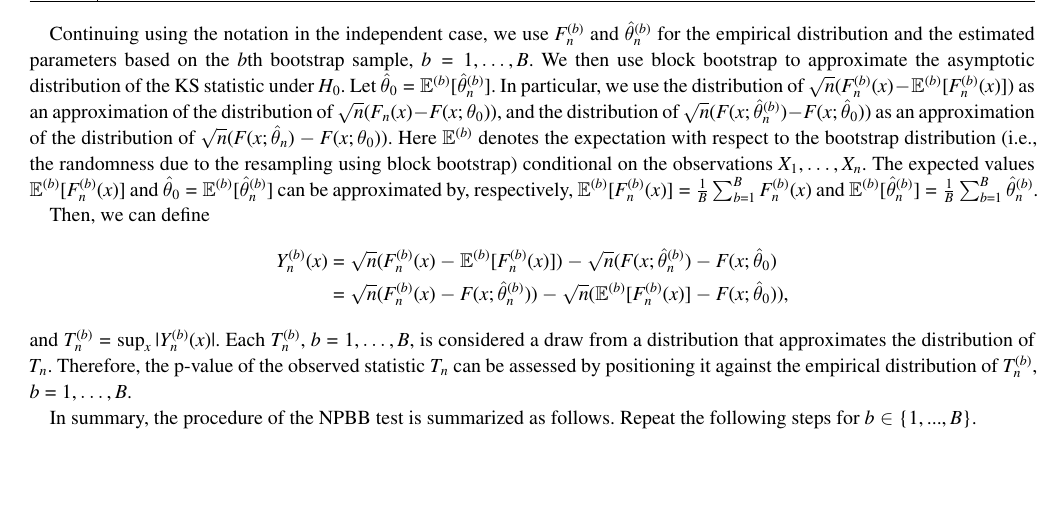
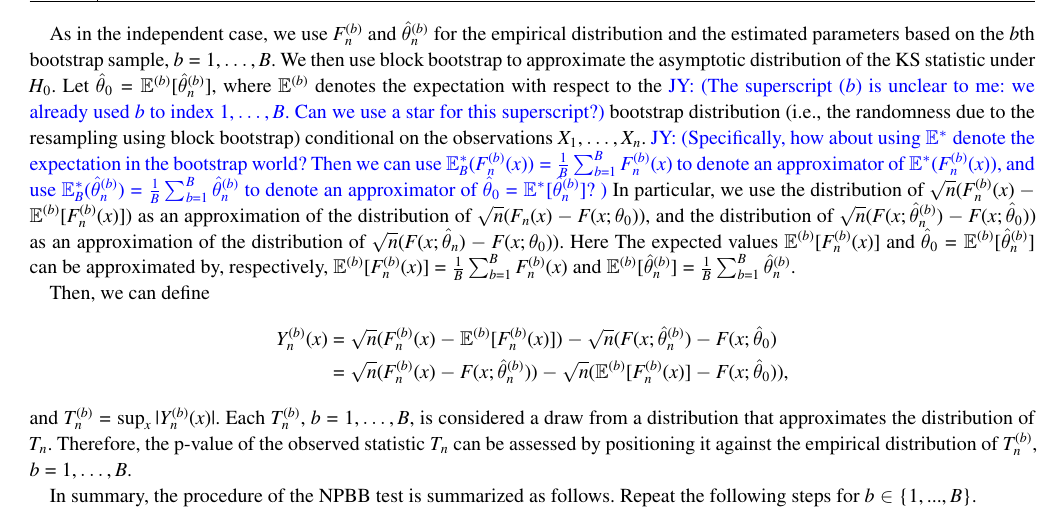
Before and after one commit to mathewchandy03/Bootstrap_KS_Test, a LaTeX thesis (manuscript/manuscript.tex): part of page 4 of 9, cut so that both start at the same text, the shorter picture padded with empty space. Compiled offline with XeLaTeX; a missing font is replaced by an installed copy or a similar font; a LaTeX package or settings file that is missing is left out.

Commit message:
notation suggestions for expectation in bootstrap world

```diff
--- a/manuscript/manuscript.tex
+++ b/manuscript/manuscript.tex
@@ -328,27 +328,42 @@ selected will be reduced in size so that the final size of the block bootstrap
 sample is $n$.
 
 
-Continuing using the notation in the independent case,
+As in the independent case,
 we use $F^{(b)}_n$ and $\hat\theta^{(b)}_n$ for the empirical distribution and
 the estimated parameters based on the $b$th bootstrap sample,
 $b = 1, \ldots, B$.
 We then use block bootstrap to approximate the asymptotic distribution of
-the KS statistic under $H_0$. Let $\hat{\theta}_0 =
-\mathbb{E}^{(b)}[\hat\theta^{(b)}_n]$. In particular, we
+the KS statistic under $H_0$. Let
+$\hat{\theta}_0 = \mathbb{E}^{(b)}[\hat\theta^{(b)}_n]$, where
+$\mathbb{E}^{(b)}$ denotes the expectation with respect to the
+\jy{The superscript $(b)$ is unclear to me: we already used $b$ to
+  index $1,  \ldots, B$. Can we use a star for this superscript?}
+bootstrap distribution (i.e., the randomness due
+to the resampling using block bootstrap) conditional on the observations
+$X_1, \dots, X_n$.
+\jy{Specifically, how about using
+  $\mathbb{E}^*$ denote the expectation in the bootstrap world?
+  Then we can use
+  $\mathbb{E}^*_B (F^{(b)}_n (x))= \frac{1}{B} \sum_{b = 1}^B
+  F^{(b)}_n(x)$ to denote an approximator
+  of $\mathbb{E}^* (F^{(b)}_n (x))$, and use
+  $\mathbb{E}^*_B(\hat\theta_n^{(b)}) =
+  \frac{1}{B}\sum_{b = 1}^B\hat\theta^{(b)}_n$ to
+  denote an approximator of
+  $\hat{\theta}_0 = \mathbb{E}^*[\hat\theta^{(b)}_n]$?
+}
+In particular, we
 use the distribution of $\sqrt{n}(F^{(b)}_n(x) - \mathbb{E}^{(b)}[F^{(b)}_n(x)])$
 as an approximation of the distribution of
 $\sqrt{n}(F_n(x) - F(x; \theta_0))$, and the distribution of
-$\sqrt{n}(F(x; \hat\theta^{(b)}_n) - F(x; \hat{\theta}_0))$ as
+$\sqrt{n}(F(x; \hat\theta^{(b)}_n) - F(x; \hat\theta_0))$ as
 an approximation of the distribution of
 $\sqrt{n}(F(x; \hat\theta_n) - F(x; \theta_0))$.
-Here $\mathbb{E}^{(b)}$ denotes the expectation with respect to the bootstrap
-distribution
-(i.e., the randomness due
-to the resampling using block bootstrap) conditional on the observations
-$X_1, \dots, X_n$.
+Here
 The expected values $\mathbb{E}^{(b)}[F^{(b)}_n(x)]$ and
-$\hat{\theta}_0 = \mathbb{E}^{(b)}[\hat\theta^{(b)}_n]$ can be approximated by, respectively,
-$\mathbb{E}^{(b)}[F^{(b)}_n(x)] = \frac{1}{B}\sum_{b = 1}^BF^{(b)}_n(x)$ and
+$\hat{\theta}_0 = \mathbb{E}^{(b)}[\hat\theta^{(b)}_n]$ can be
+approximated by, respectively,
+$\mathbb{E}^{(b)}[F^{(b)}_n(x)] = \frac{1}{B}\sum_{b = 1}^B F^{(b)}_n(x)$ and
 $\mathbb{E}^{(b)}[\hat\theta^{(b)}_n]  =  \frac{1}{B}\sum_{b = 1}^B\hat\theta^{(b)}_n$.
 
 
```
